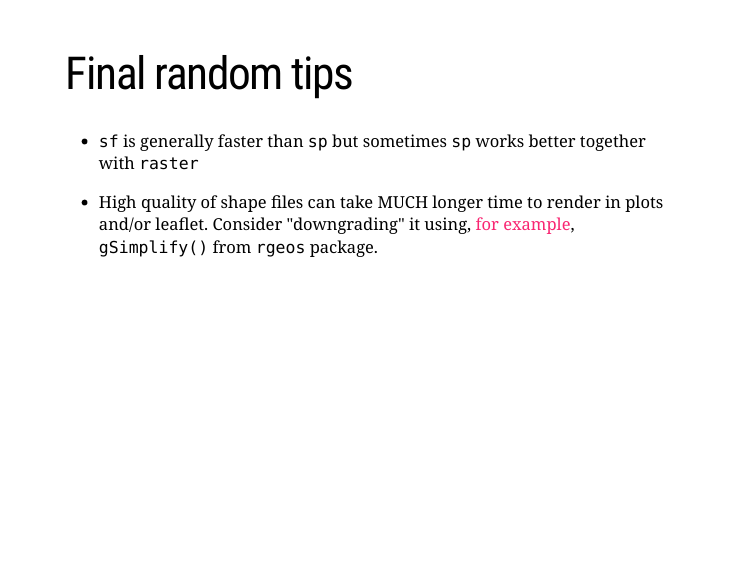
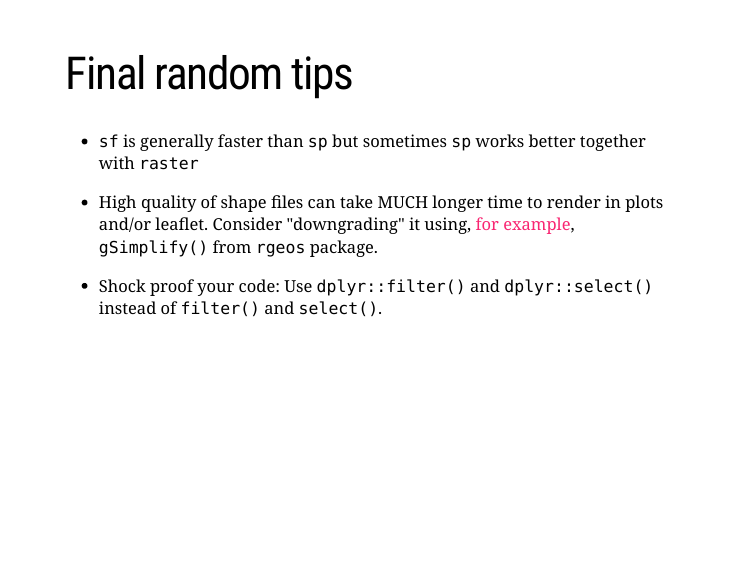
Before and after one commit to kokbent/presentations, an R Markdown document (EFI-ESA-shiny-2021/index.Rmd): page 25 of 26. The pictures show the slides in the output file EFI-ESA-shiny-2021/index.html that the author committed with the source; the slides are laid out offline by our stand-in for remark.js, each with all of its steps uncovered, in fonts that may differ from those the slides ask for, and without slide numbers, shadows or browser add-ons.

Commit message:
MInor edits to slide and code

```diff
--- a/EFI-ESA-shiny-2021/demo3.R
+++ b/EFI-ESA-shiny-2021/demo3.R
@@ -56,7 +56,7 @@ file.remove("tmp.rds")
 dt <- as.data.table(df) # data.table has different "table" format
 microbenchmark(
   df1<-df[df$V1 < 0,], # Base
-  df1<-df %>% filter(V1 < 0), # dplyr
-  dt1<-as.data.table(df)[,V1 < 0], # data.table with conversion
-  dt1<-dt[,V1 < 0] # data.table without conversion
+  df1<-df %>% dplyr::filter(V1 < 0), # dplyr
+  dt1<-as.data.table(df)[V1 < 0,], # data.table with conversion
+  dt1<-dt[V1 < 0,] # data.table without conversion
 )
--- a/EFI-ESA-shiny-2021/index.Rmd
+++ b/EFI-ESA-shiny-2021/index.Rmd
@@ -325,6 +325,9 @@ knitr::include_graphics("../assets/img/GoogleAppsScript.png")
 
 - High quality of shape files can take MUCH longer time to render in plots and/or leaflet. Consider "downgrading" it using, [for example](https://gis.stackexchange.com/questions/71094/reduce-the-resolution-of-a-shapefile-in-r-or-qgis-if-necessary), `gSimplify()` from `rgeos` package.
 
+
+- Shock proof your code: Use `dplyr::filter()` and `dplyr::select()` instead of `filter()` and `select()`.
+
 ---
 
 class: center, middle
```
Also changed, not shown: EFI-ESA-shiny-2021/demo2.R (+2 -2 lines), EFI-ESA-shiny-2021/gam_mod.rda, EFI-ESA-shiny-2021/index.html.
